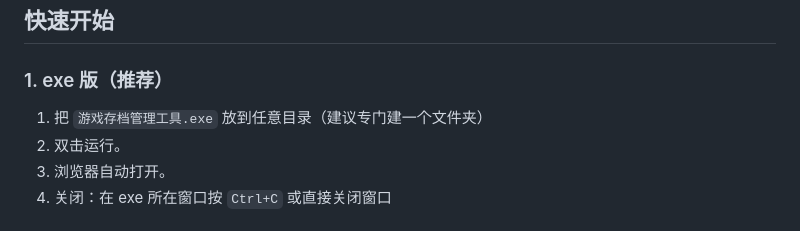
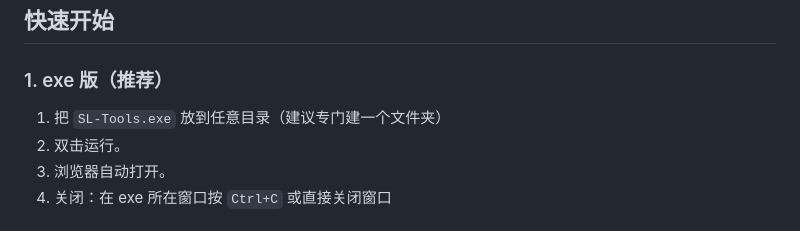
Before and after one commit to Acewhisky/SL-Tools, a Markdown page: README.md, the part around the change. Drawn GitHub-style.

Commit message:
Update executable name in README

```diff
--- a/README.md
+++ b/README.md
@@ -73,7 +73,7 @@
 
 ### 1. exe 版（推荐）
 
-1. 把 `游戏存档管理工具.exe` 放到任意目录（建议专门建一个文件夹）
+1. 把 `SL-Tools.exe` 放到任意目录（建议专门建一个文件夹）
 2. 双击运行。
 3. 浏览器自动打开。
 4. 关闭：在 exe 所在窗口按 `Ctrl+C` 或直接关闭窗口
```
